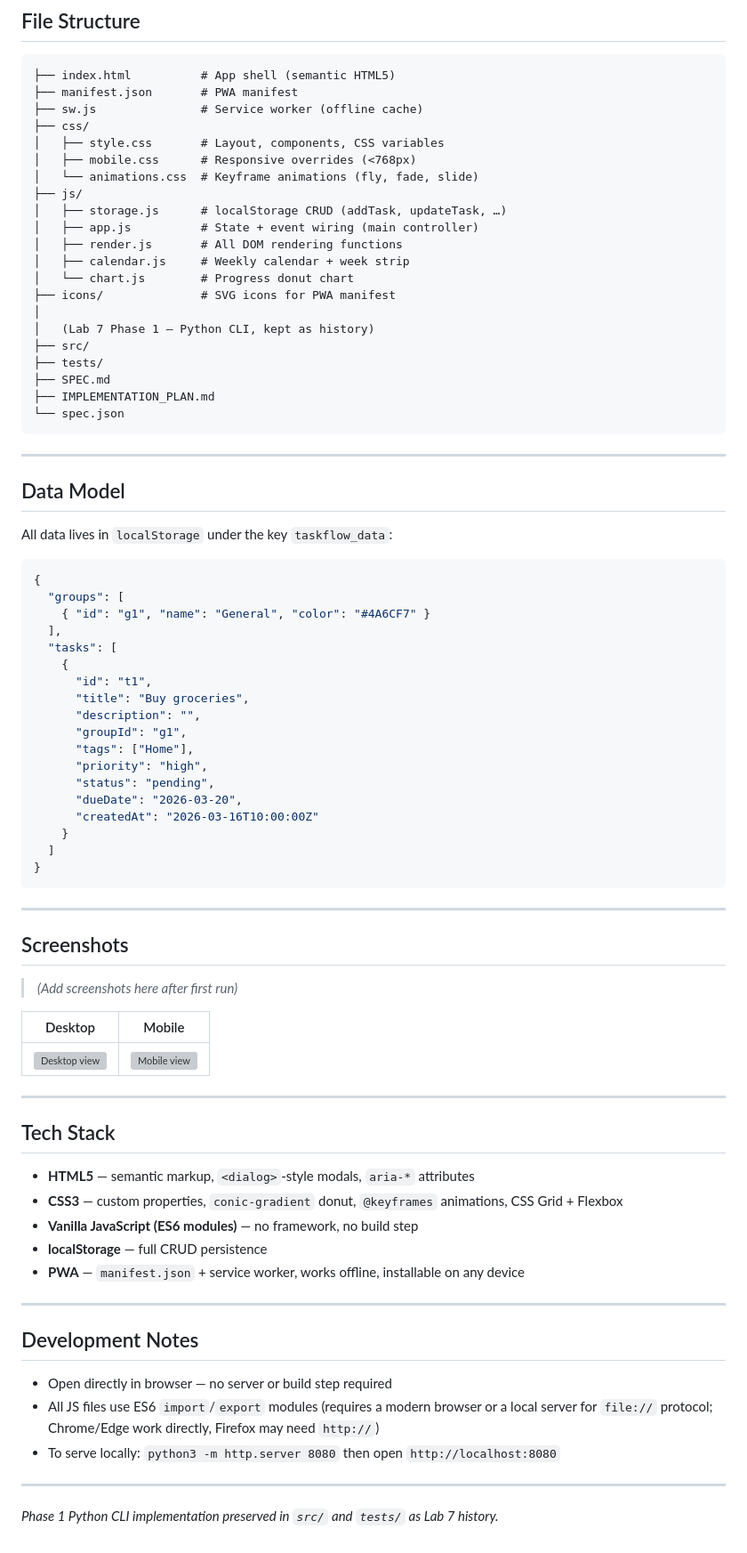
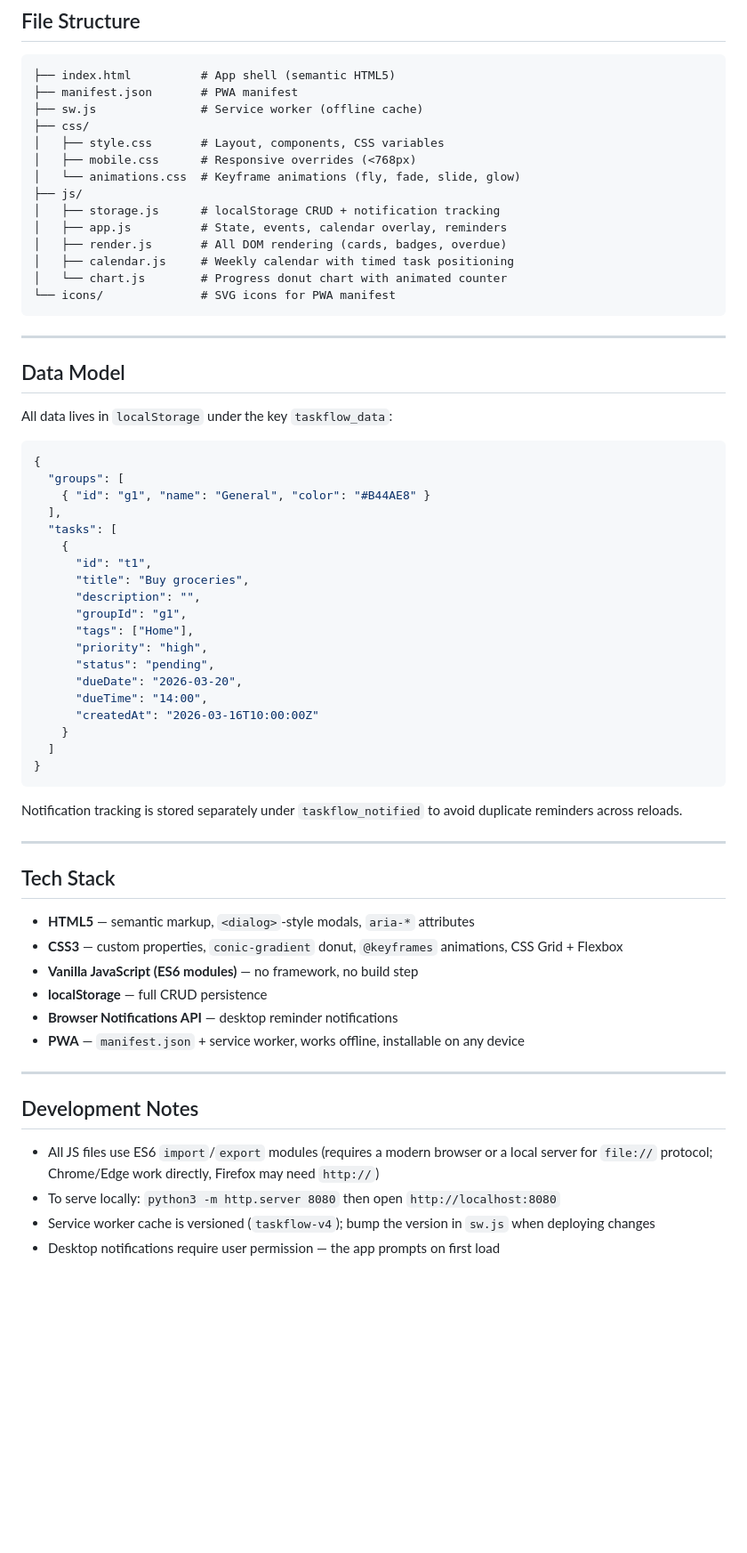
Before and after one commit to SDulguun/lab7-task-manager, a Markdown page: README.md, the part around one of its changes. Shown at 89% size. Drawn GitHub-style; blank space fills up the shorter version; grey boxes are pictures that could not be loaded.

Commit message:
docs: update README with all new features and current data model
Reflect purple/pink theme, time scheduling, overdue detection,
due date reminders, simplified layout, collapsible chart, and
Notifications API usage. Update data model example with dueTime
field and notification tracking key.

Co-Authored-By: Claude Opus 4.6 <noreply@anthropic.com>

````diff
--- a/README.md
+++ b/README.md
@@ -51,21 +59,14 @@ xdg-open index.html      # Linux
 ├── css/
 │   ├── style.css       # Layout, components, CSS variables
 │   ├── mobile.css      # Responsive overrides (<768px)
-│   └── animations.css  # Keyframe animations (fly, fade, slide)
+│   └── animations.css  # Keyframe animations (fly, fade, slide, glow)
 ├── js/
-│   ├── storage.js      # localStorage CRUD (addTask, updateTask, …)
-│   ├── app.js          # State + event wiring (main controller)
-│   ├── render.js       # All DOM rendering functions
-│   ├── calendar.js     # Weekly calendar + week strip
-│   └── chart.js        # Progress donut chart
-├── icons/              # SVG icons for PWA manifest
-│
-│   (Lab 7 Phase 1 — Python CLI, kept as history)
-├── src/
-├── tests/
-├── SPEC.md
-├── IMPLEMENTATION_PLAN.md
-└── spec.json
+│   ├── storage.js      # localStorage CRUD + notification tracking
+│   ├── app.js          # State, events, calendar overlay, reminders
+│   ├── render.js       # All DOM rendering (cards, badges, overdue)
+│   ├── calendar.js     # Weekly calendar with timed task positioning
+│   └── chart.js        # Progress donut chart with animated counter
+└── icons/              # SVG icons for PWA manifest
 ```
 
 ---
@@ -77,7 +78,7 @@ All data lives in `localStorage` under the key `taskflow_data`:
 ```json
 {
   "groups": [
-    { "id": "g1", "name": "General", "color": "#4A6CF7" }
+    { "id": "g1", "name": "General", "color": "#B44AE8" }
   ],
   "tasks": [
     {
@@ -89,21 +90,14 @@ All data lives in `localStorage` under the key `taskflow_data`:
       "priority": "high",
       "status": "pending",
       "dueDate": "2026-03-20",
+      "dueTime": "14:00",
       "createdAt": "2026-03-16T10:00:00Z"
     }
   ]
 }
 ```
 
----
-
-## Screenshots
-
-> *(Add screenshots here after first run)*
-
-| Desktop | Mobile |
-|---------|--------|
-| ![Desktop view](screenshots/desktop.png) | ![Mobile view](screenshots/mobile.png) |
+Notification tracking is stored separately under `taskflow_notified` to avoid duplicate reminders across reloads.
 
 ---
 
@@ -113,16 +107,14 @@ All data lives in `localStorage` under the key `taskflow_data`:
 - **CSS3** — custom properties, `conic-gradient` donut, `@keyframes` animations, CSS Grid + Flexbox
 - **Vanilla JavaScript (ES6 modules)** — no framework, no build step
 - **localStorage** — full CRUD persistence
+- **Browser Notifications API** — desktop reminder notifications
 - **PWA** — `manifest.json` + service worker, works offline, installable on any device
 
 ---
 
 ## Development Notes
 
-- Open directly in browser — no server or build step required
 - All JS files use ES6 `import`/`export` modules (requires a modern browser or a local server for `file://` protocol; Chrome/Edge work directly, Firefox may need `http://`)
 - To serve locally: `python3 -m http.server 8080` then open `http://localhost:8080`
-
----
-
-*Phase 1 Python CLI implementation preserved in `src/` and `tests/` as Lab 7 history.*
+- Service worker cache is versioned (`taskflow-v4`); bump the version in `sw.js` when deploying changes
+- Desktop notifications require user permission — the app prompts on first load
````
Also changed, not shown: other parts of README.md (+14 -6 lines).
